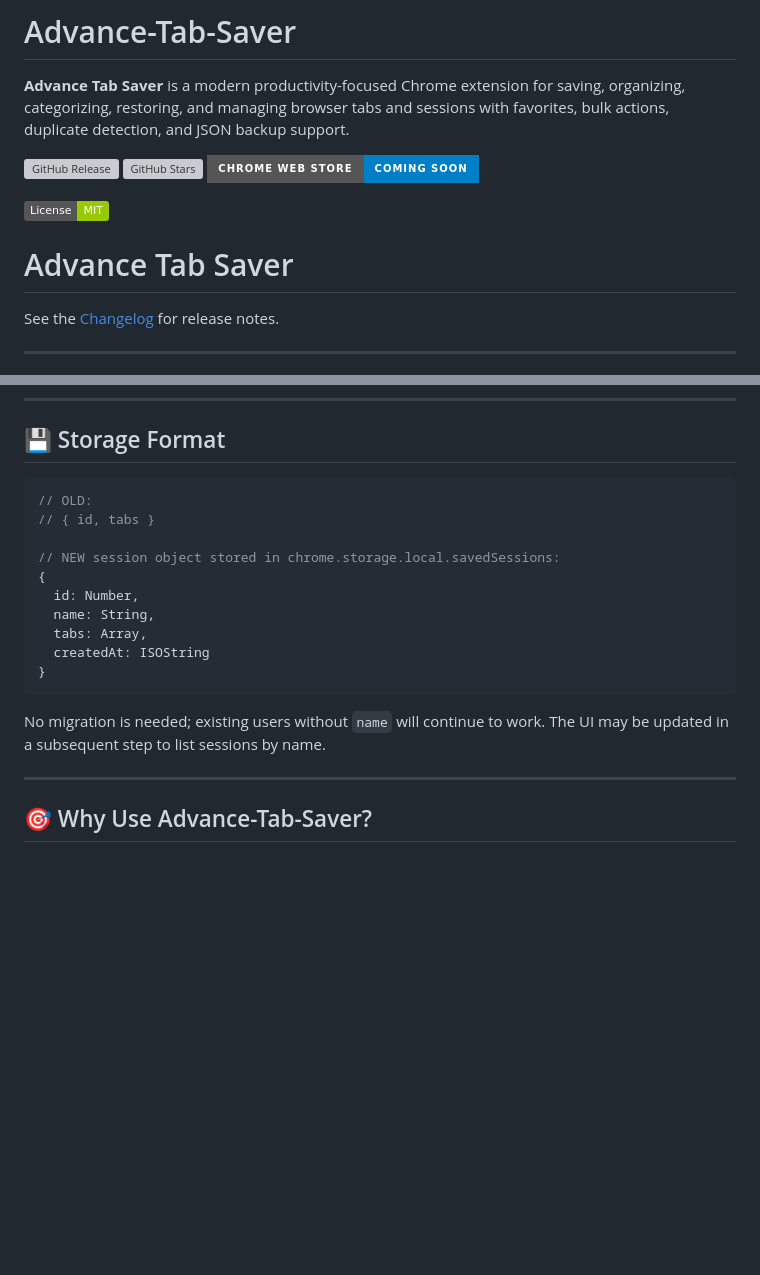
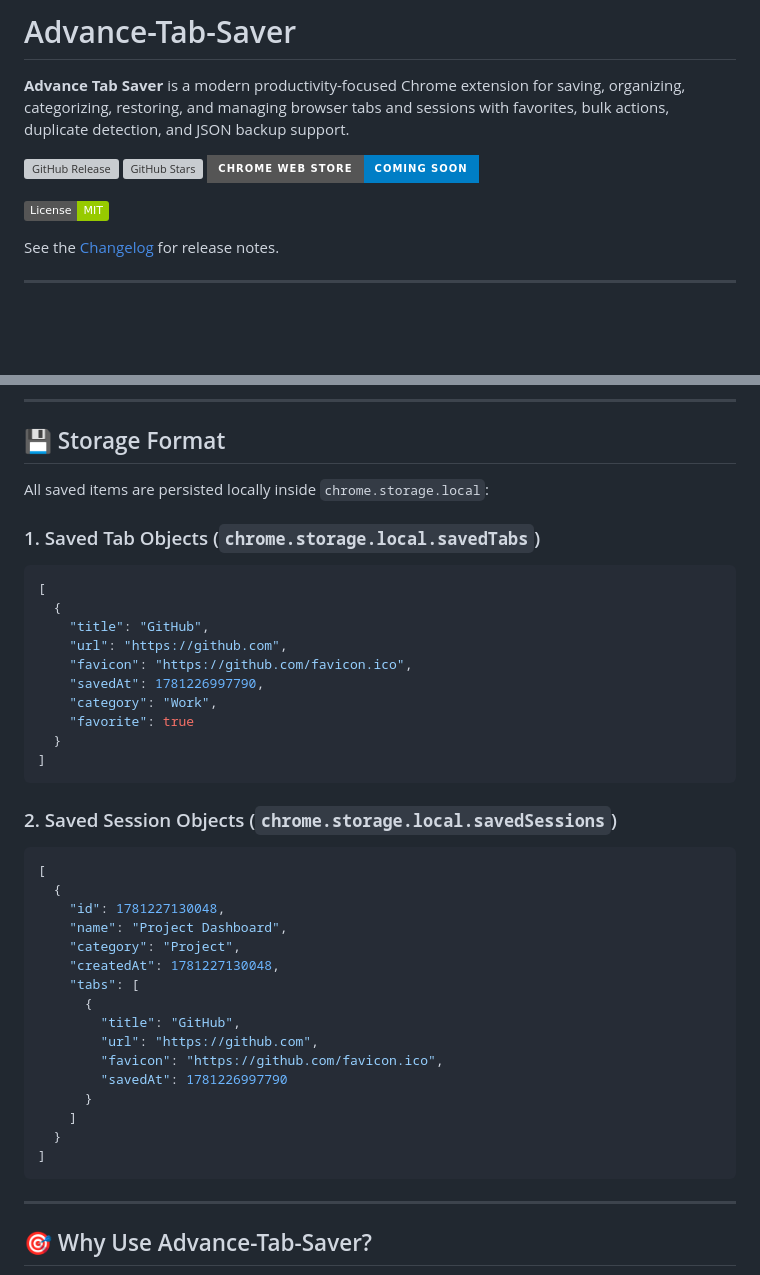
Before and after one commit to kronpatel/Advance-Tab-Saver, a Markdown page: README.md, 2 parts joined by grey strips. Drawn GitHub-style; badges without logos; blank space fills up the shorter version; grey boxes are pictures that could not be loaded.

Commit message:
docs(readme): clean up headers and document v3.0.0 storage formats

````diff
--- a/README.md
+++ b/README.md
@@ -8,7 +8,6 @@
 
 [![License: MIT](https://img.shields.io/badge/License-MIT-green.svg)](LICENSE)
 
-# Advance Tab Saver
 See the [Changelog](./CHANGELOG.md) for release notes.
 
 
@@ -55,20 +54,41 @@ See the [Changelog](./CHANGELOG.md) for release notes.
 
 ## 💾 Storage Format
 
-```js
-// OLD:
-// { id, tabs }
+All saved items are persisted locally inside `chrome.storage.local`:
 
-// NEW session object stored in chrome.storage.local.savedSessions:
-{
-  id: Number,
-  name: String,
-  tabs: Array,
-  createdAt: ISOString
-}
+### 1. Saved Tab Objects (`chrome.storage.local.savedTabs`)
+```json
+[
+  {
+    "title": "GitHub",
+    "url": "https://github.com",
+    "favicon": "https://github.com/favicon.ico",
+    "savedAt": 1781226997790,
+    "category": "Work",
+    "favorite": true
+  }
+]
 ```
 
-No migration is needed; existing users without `name` will continue to work. The UI may be updated in a subsequent step to list sessions by name.
+### 2. Saved Session Objects (`chrome.storage.local.savedSessions`)
+```json
+[
+  {
+    "id": 1781227130048,
+    "name": "Project Dashboard",
+    "category": "Project",
+    "createdAt": 1781227130048,
+    "tabs": [
+      {
+        "title": "GitHub",
+        "url": "https://github.com",
+        "favicon": "https://github.com/favicon.ico",
+        "savedAt": 1781226997790
+      }
+    ]
+  }
+]
+```
 
 ---
 
````
